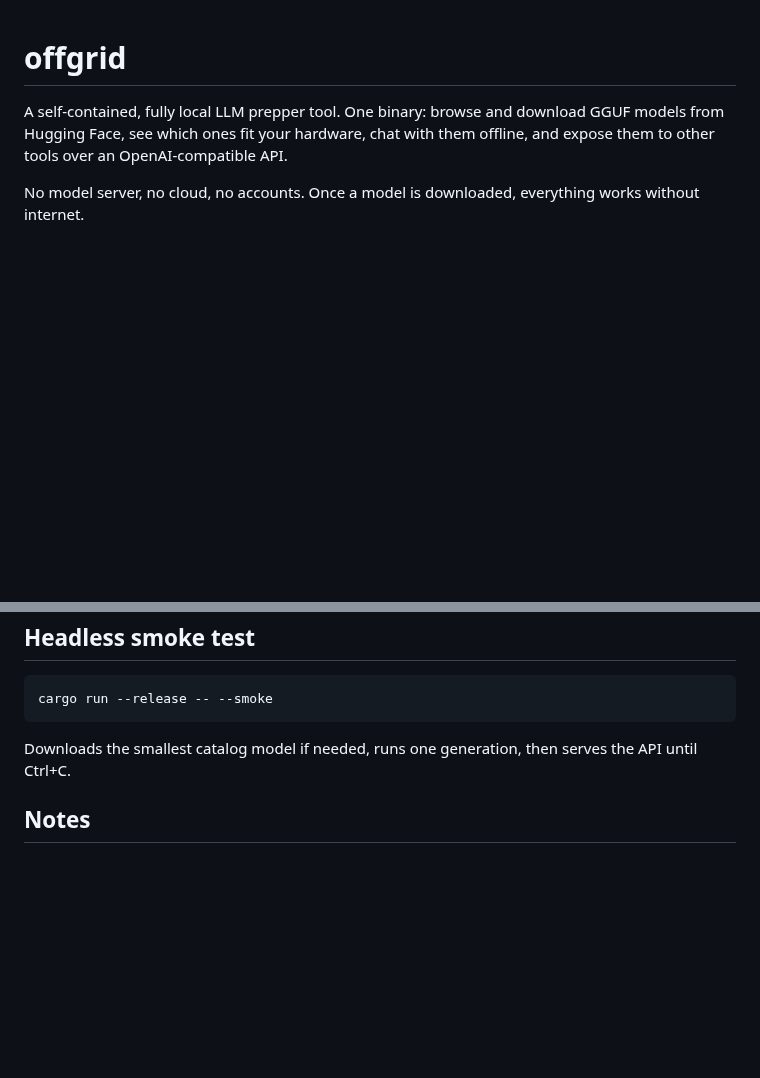
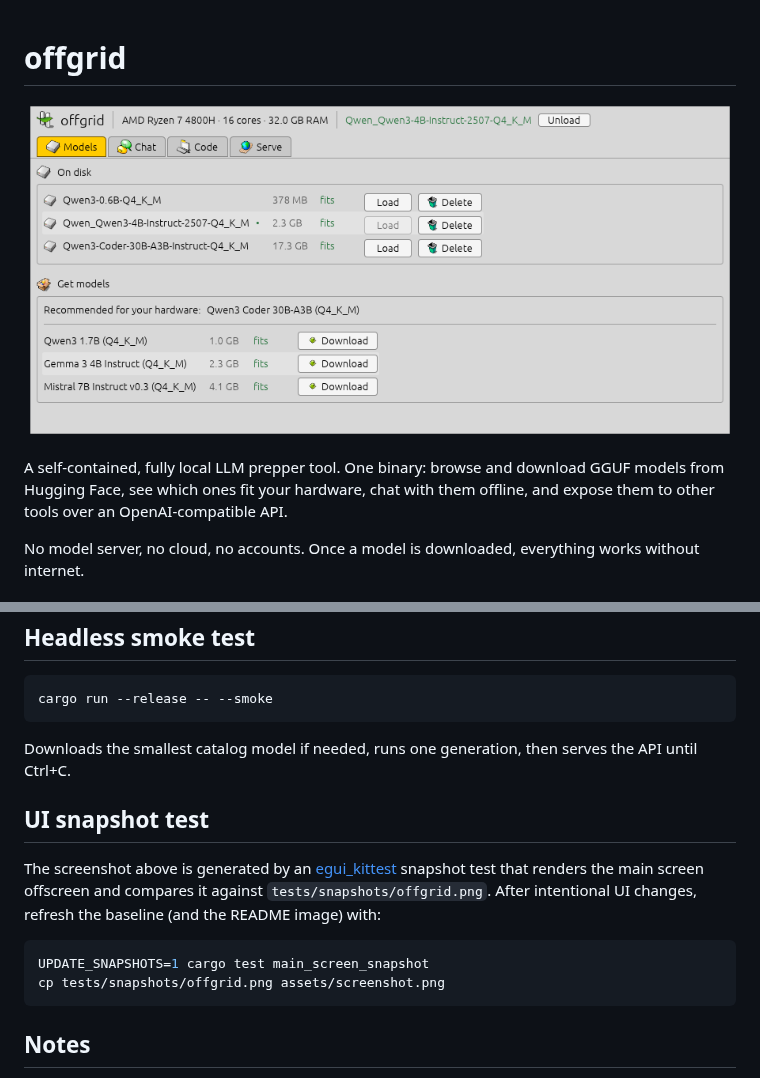
Before and after one commit to woelper/offgrid, a Markdown page: README.md, 2 parts joined by grey strips. Rendered like a GitHub page; pictures changed too: assets/screenshot.png (added); blank space fills up the shorter version.

````diff
--- a/README.md
+++ b/README.md
@@ -1,4 +1,6 @@
 # offgrid
+
+![offgrid](assets/screenshot.png)
 
 A self-contained, fully local LLM prepper tool. One binary: browse and download
 GGUF models from Hugging Face, see which ones fit your hardware, chat with them
@@ -54,6 +56,18 @@ cargo run --release -- --smoke
 Downloads the smallest catalog model if needed, runs one generation, then
 serves the API until Ctrl+C.
 
+## UI snapshot test
+
+The screenshot above is generated by an [egui_kittest](https://crates.io/crates/egui_kittest)
+snapshot test that renders the main screen offscreen and compares it against
+`tests/snapshots/offgrid.png`. After intentional UI changes, refresh the
+baseline (and the README image) with:
+
+```sh
+UPDATE_SNAPSHOTS=1 cargo test main_screen_snapshot
+cp tests/snapshots/offgrid.png assets/screenshot.png
+```
+
 ## Notes
 
 - Reasoning models (e.g. Qwen3) may show raw `<think>…</think>` blocks in
````
Also changed, not shown: 4 other files.
